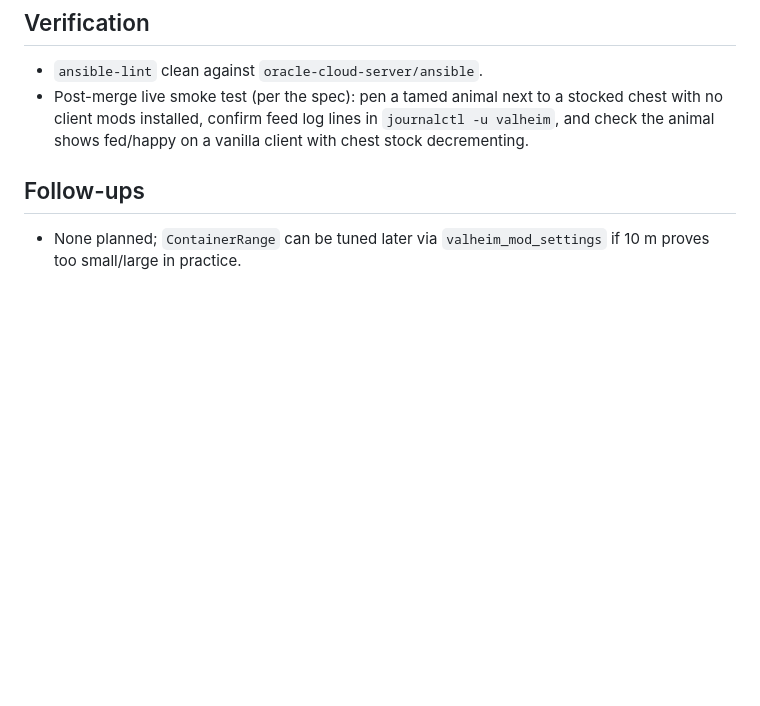
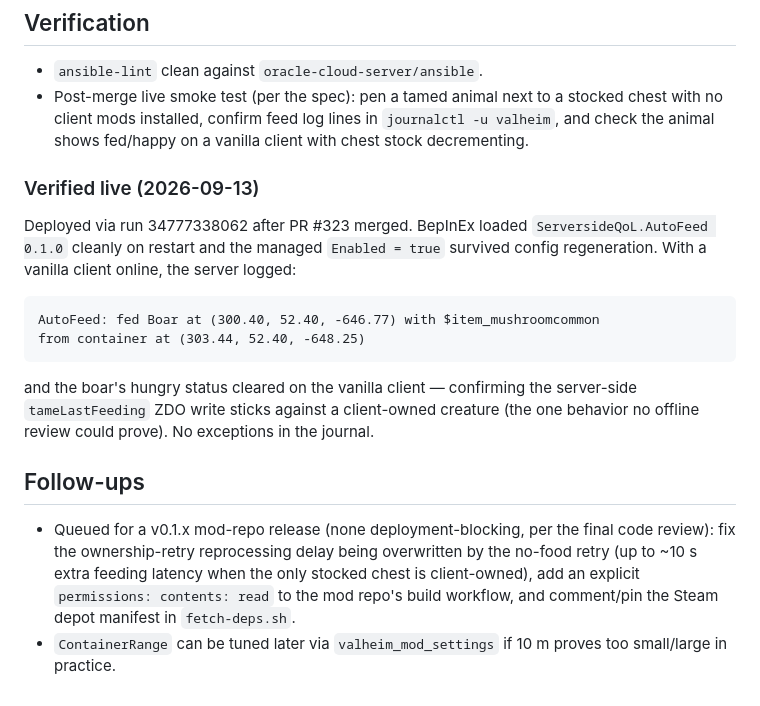
Before and after one commit to Chalupa-Tech/chalupa-tech-local, a Markdown page: docs/2026-09-13-oracle-autofeed.md, the part around the change. Drawn GitHub-style; blank space fills up the shorter version.

Commit message:
docs(oracle): record live verification of ServersideQoL_AutoFeed (#324)
Claude-Session: https://claude.ai/code/session_01VDyPUp8tDi43JYoQ1hwpRG

Co-authored-by: Claude Fable 5 <noreply@anthropic.com>

````diff
--- a/docs/2026-09-13-oracle-autofeed.md
+++ b/docs/2026-09-13-oracle-autofeed.md
@@ -56,7 +56,30 @@ the new core).
   `journalctl -u valheim`, and check the animal shows fed/happy on a vanilla
   client with chest stock decrementing.
 
+### Verified live (2026-09-13)
+
+Deployed via run 34777338062 after PR #323 merged. BepInEx loaded
+`ServersideQoL.AutoFeed 0.1.0` cleanly on restart and the managed
+`Enabled = true` survived config regeneration. With a vanilla client
+online, the server logged:
+
+```
+AutoFeed: fed Boar at (300.40, 52.40, -646.77) with $item_mushroomcommon
+from container at (303.44, 52.40, -648.25)
+```
+
+and the boar's hungry status cleared on the vanilla client — confirming the
+server-side `tameLastFeeding` ZDO write sticks against a client-owned
+creature (the one behavior no offline review could prove). No exceptions in
+the journal.
+
 ## Follow-ups
 
-- None planned; `ContainerRange` can be tuned later via
-  `valheim_mod_settings` if 10 m proves too small/large in practice.
+- Queued for a v0.1.x mod-repo release (none deployment-blocking, per the
+  final code review): fix the ownership-retry reprocessing delay being
+  overwritten by the no-food retry (up to ~10 s extra feeding latency when
+  the only stocked chest is client-owned), add an explicit
+  `permissions: contents: read` to the mod repo's build workflow, and
+  comment/pin the Steam depot manifest in `fetch-deps.sh`.
+- `ContainerRange` can be tuned later via `valheim_mod_settings` if 10 m
+  proves too small/large in practice.
````
